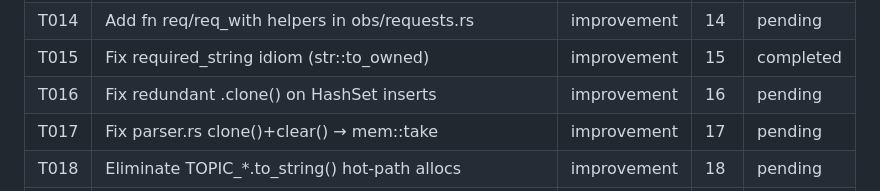
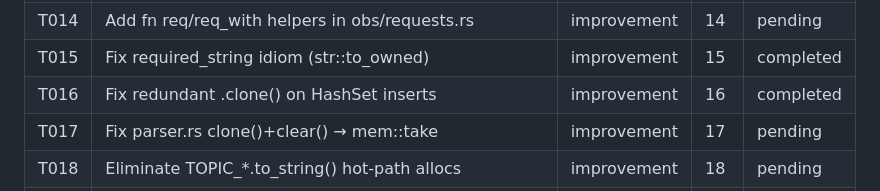
Before and after one commit to worxbend/obsctl-rs, a Markdown page: PLAN.md, the part around the change. Rendered like a GitHub page.

Commit message:
agent-loop: complete T016 - Fix redundant .clone() on HashSet inserts in config/dump.rs and config/schema.rs

```diff
--- a/PLAN.md
+++ b/PLAN.md
@@ -412,7 +412,7 @@ Full task details in `.agent-loop/tasks.json`.
 | T013 | Extract check_unique_aliases_shortcuts in schema.rs | improvement | 13  | completed |
 | T014 | Add fn req/req_with helpers in obs/requests.rs      | improvement | 14  | pending |
 | T015 | Fix required_string idiom (str::to_owned)           | improvement | 15  | completed |
-| T016 | Fix redundant .clone() on HashSet inserts           | improvement | 16  | pending |
+| T016 | Fix redundant .clone() on HashSet inserts           | improvement | 16  | completed |
 | T017 | Fix parser.rs clone()+clear() → mem::take          | improvement | 17  | pending |
 | T018 | Eliminate TOPIC_*.to_string() hot-path allocs       | improvement | 18  | pending |
 | T019 | Remove unnecessary level.clone() in cli/router.rs   | improvement | 19  | pending |
```
